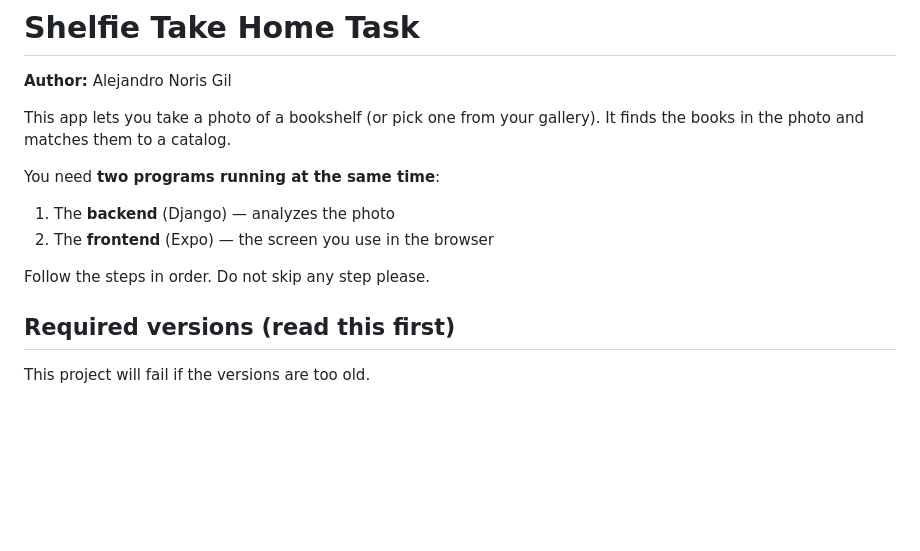
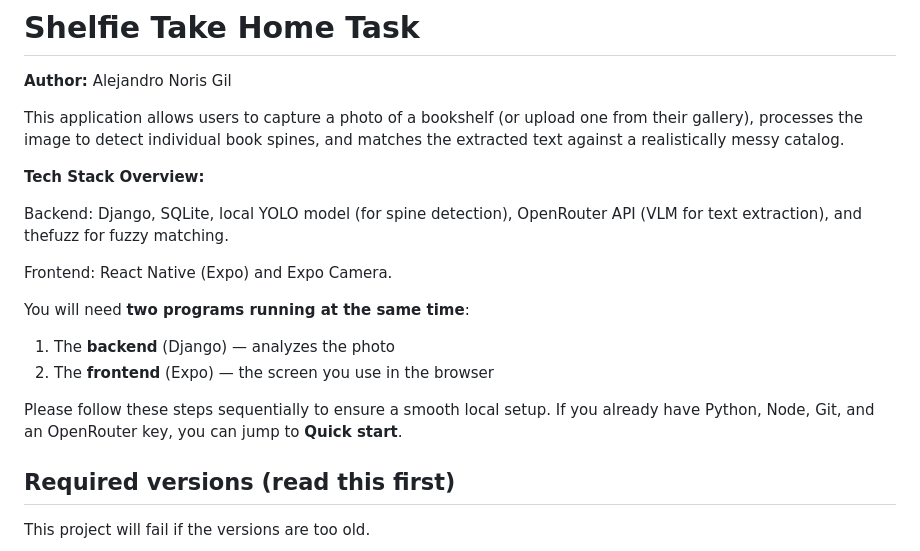
Before and after one commit to Alexnoris/Shelfie-Take-Home-Task, a Markdown page: README.md, the part around one of its changes. Rendered like a GitHub page; blank space fills up the shorter version.

```diff
--- a/README.md
+++ b/README.md
@@ -2,14 +2,20 @@
 
 **Author:** Alejandro Noris Gil
 
-This app lets you take a photo of a bookshelf (or pick one from your gallery). It finds the books in the photo and matches them to a catalog.
+This application allows users to capture a photo of a bookshelf (or upload one from their gallery), processes the image to detect individual book spines, and matches the extracted text against a realistically messy catalog.
 
-You need **two programs running at the same time**:
+**Tech Stack Overview:**
+
+Backend: Django, SQLite, local YOLO model (for spine detection), OpenRouter API (VLM for text extraction), and thefuzz for fuzzy matching.
+
+Frontend: React Native (Expo) and Expo Camera.
+
+You will need **two programs running at the same time**:
 
 1. The **backend** (Django) — analyzes the photo
 2. The **frontend** (Expo) — the screen you use in the browser
 
-Follow the steps in order. Do not skip any step please.
+Please follow these steps sequentially to ensure a smooth local setup. If you already have Python, Node, Git, and an OpenRouter key, you can jump to **Quick start**.
 
 ## Required versions (read this first)
 
```
Also changed, not shown: other parts of README.md (+64 -0 lines).
